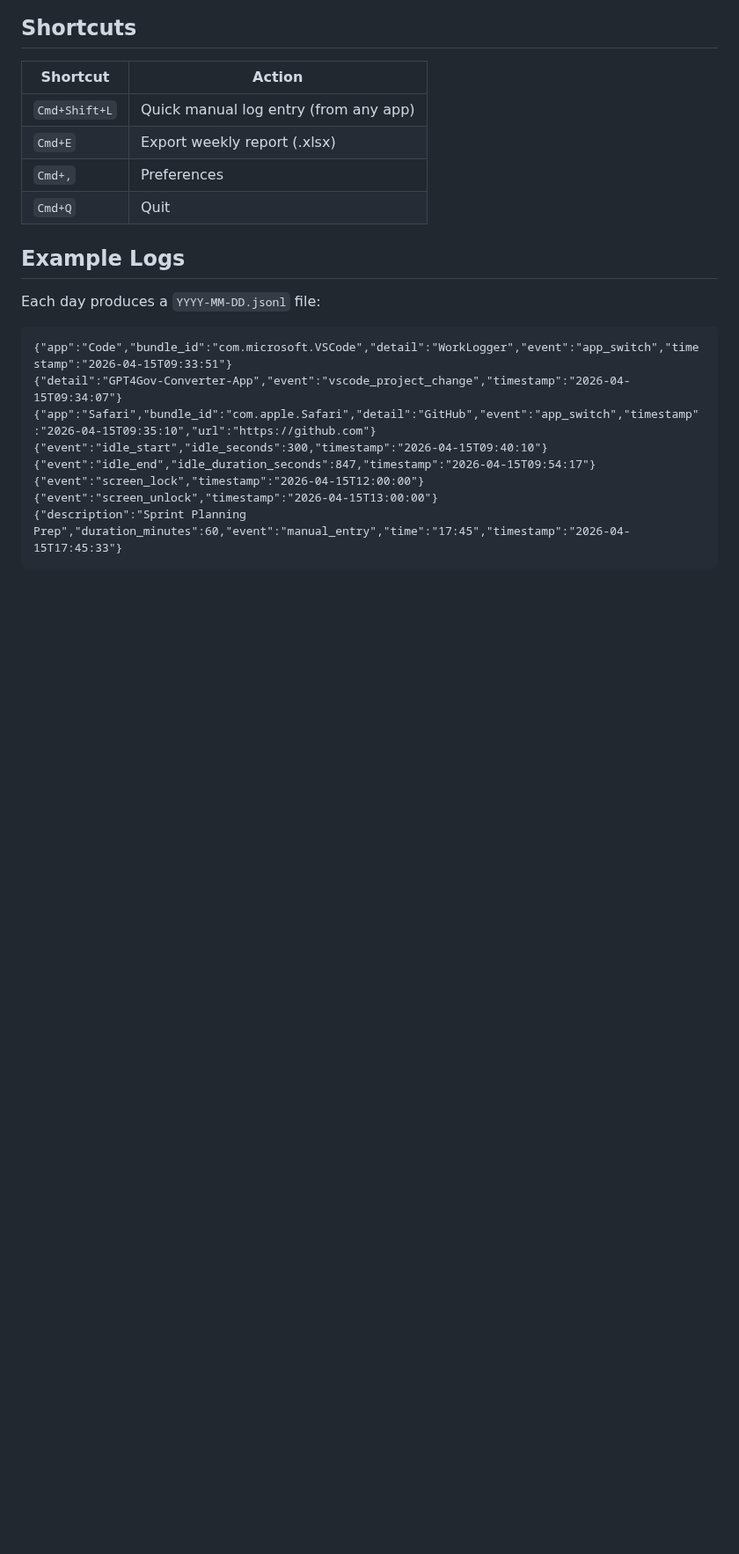
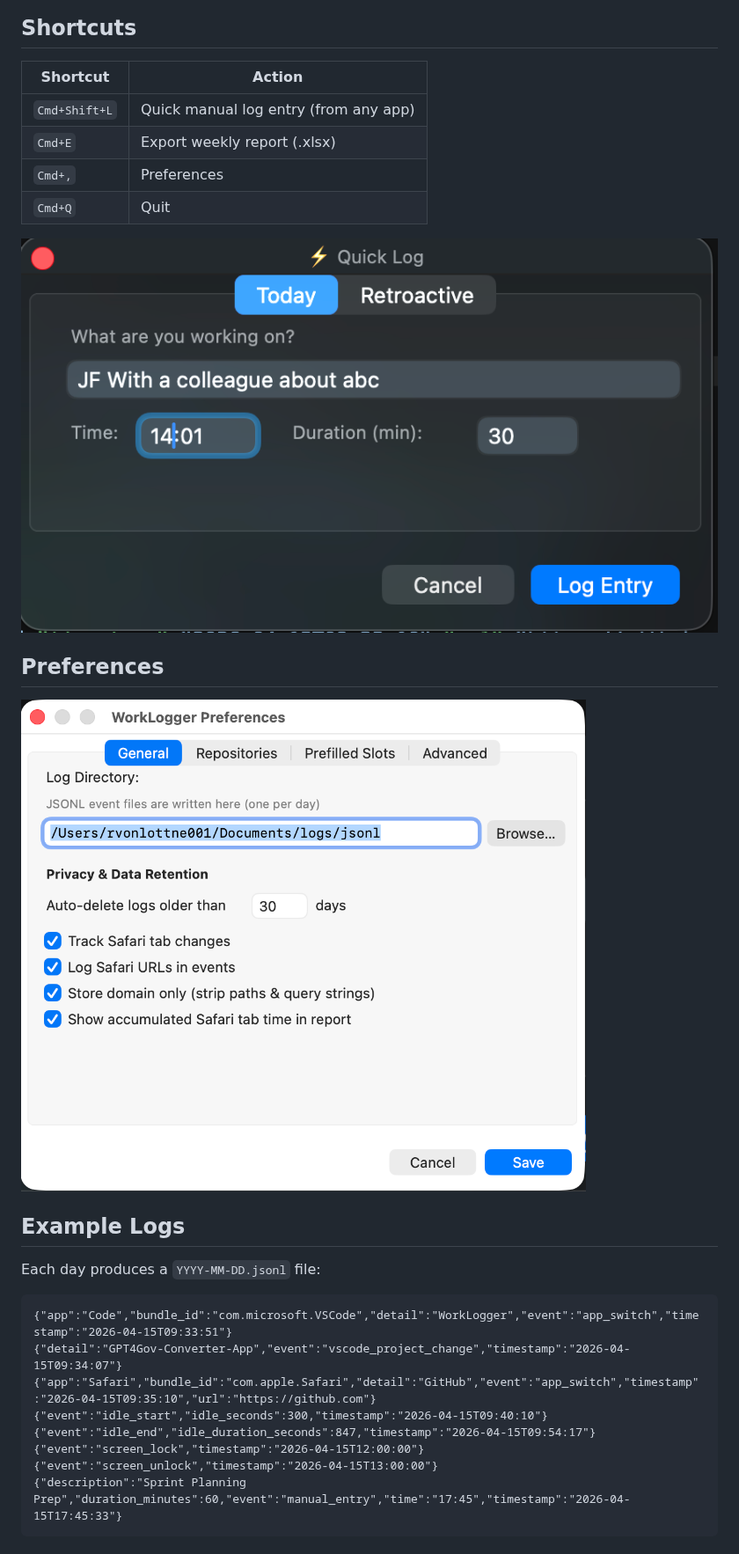
Before and after one commit to Ralo93/tracker, a Markdown page: README.md, the part around one of its changes. Shown at 88% size. Drawn GitHub-style; pictures changed too: assets/preferences.png (added), assets/quicklog.png (added); blank space fills up the shorter version.

```diff
--- a/README.md
+++ b/README.md
@@ -39,6 +44,12 @@ On first launch grant **Accessibility**, **Screen Recording**, and **Safari Auto
 | `Cmd+E` | Export weekly report (.xlsx) |
 | `Cmd+,` | Preferences |
 | `Cmd+Q` | Quit |
+
+![Quick Log](assets/quicklog.png)
+
+## Preferences
+
+![Preferences](assets/preferences.png)
 
 ## Example Logs
 
```
Also changed, not shown: other parts of README.md (+6 -26 lines), assets/imgv4.png (renamed from imgv4.png), assets/menu.png (added).
